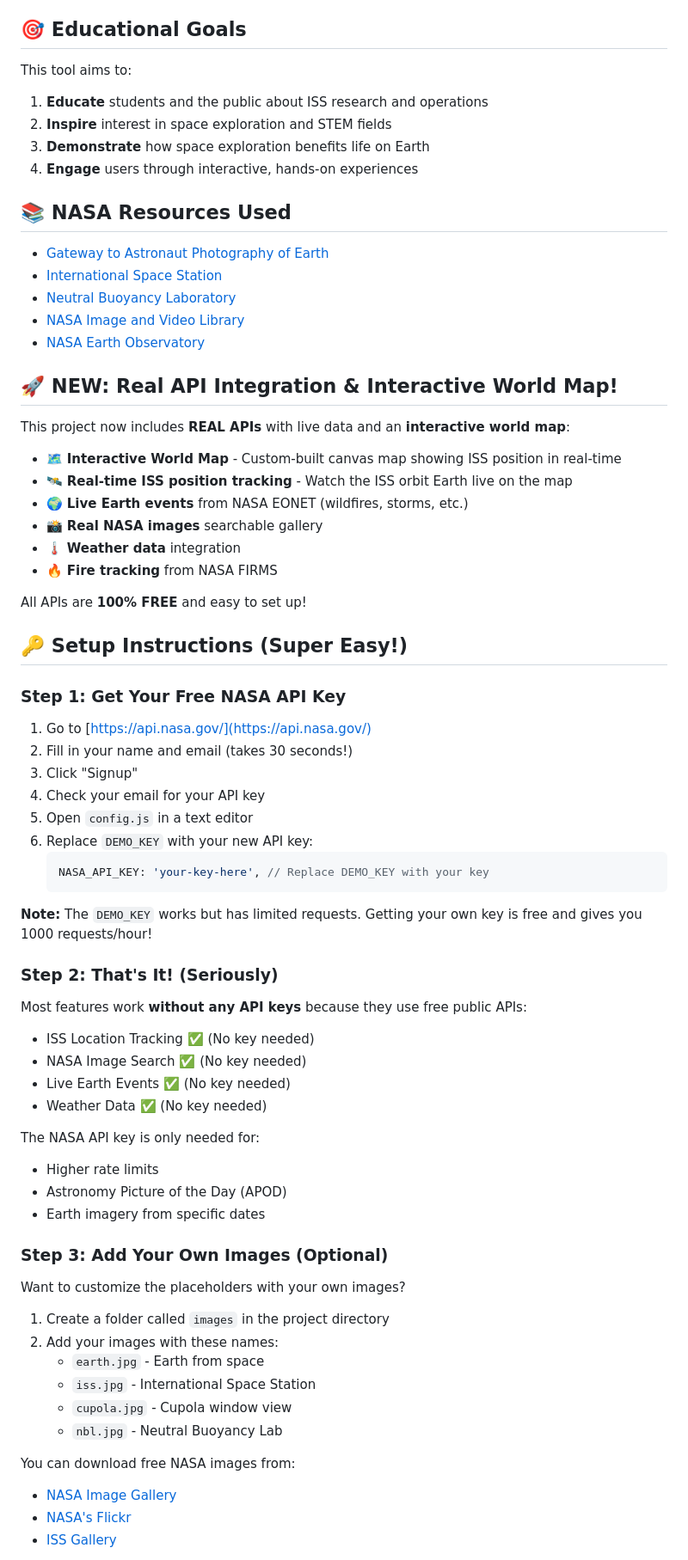
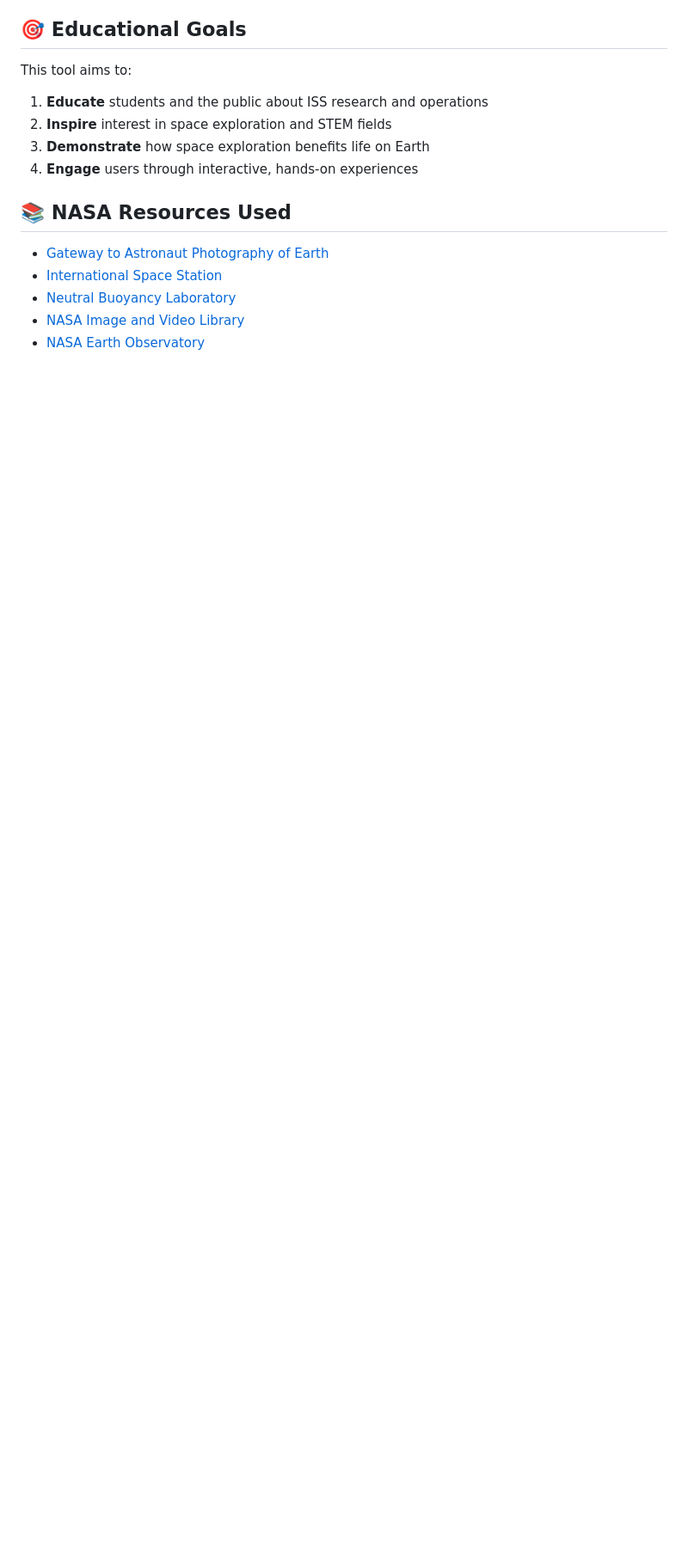
Before and after one commit to navuxneeth/NASA-Challenge, a Markdown page: README.md, the part around the change printed below. Shown: that part at 86% size. GitHub-like rendering; blank space fills up the shorter version.

````diff
--- a/README.md
+++ b/README.md
@@ -100,61 +100,3 @@ This tool aims to:
 - [Neutral Buoyancy Laboratory](https://www.nasa.gov/content/neutral-buoyancy-laboratory)
 - [NASA Image and Video Library](https://images.nasa.gov/)
 - [NASA Earth Observatory](https://earthobservatory.nasa.gov/)
-
-## 🚀 NEW: Real API Integration & Interactive World Map!
-
-This project now includes **REAL APIs** with live data and an **interactive world map**:
-- 🗺️ **Interactive World Map** - Custom-built canvas map showing ISS position in real-time
-- 🛰️ **Real-time ISS position tracking** - Watch the ISS orbit Earth live on the map
-- 🌍 **Live Earth events** from NASA EONET (wildfires, storms, etc.)
-- 📸 **Real NASA images** searchable gallery
-- 🌡️ **Weather data** integration
-- 🔥 **Fire tracking** from NASA FIRMS
-
-All APIs are **100% FREE** and easy to set up!
-
-## 🔑 Setup Instructions (Super Easy!)
-
-### Step 1: Get Your Free NASA API Key
-
-1. Go to [https://api.nasa.gov/](https://api.nasa.gov/)
-2. Fill in your name and email (takes 30 seconds!)
-3. Click "Signup"
-4. Check your email for your API key
-5. Open `config.js` in a text editor
-6. Replace `DEMO_KEY` with your new API key:
-   ```javascript
-   NASA_API_KEY: 'your-key-here', // Replace DEMO_KEY with your key
-   ```
-
-**Note:** The `DEMO_KEY` works but has limited requests. Getting your own key is free and gives you 1000 requests/hour!
-
-### Step 2: That's It! (Seriously)
-
-Most features work **without any API keys** because they use free public APIs:
-- ISS Location Tracking ✅ (No key needed)
-- NASA Image Search ✅ (No key needed)
-- Live Earth Events ✅ (No key needed)
-- Weather Data ✅ (No key needed)
-
-The NASA API key is only needed for:
-- Higher rate limits
-- Astronomy Picture of the Day (APOD)
-- Earth imagery from specific dates
-
-### Step 3: Add Your Own Images (Optional)
-
-Want to customize the placeholders with your own images?
-
-1. Create a folder called `images` in the project directory
-2. Add your images with these names:
-   - `earth.jpg` - Earth from space
-   - `iss.jpg` - International Space Station
-   - `cupola.jpg` - Cupola window view
-   - `nbl.jpg` - Neutral Buoyancy Lab
-
-You can download free NASA images from:
-- [NASA Image Gallery](https://images.nasa.gov/)
-- [NASA's Flickr](https://www.flickr.com/photos/nasahqphoto/)
-- [ISS Gallery](https://www.nasa.gov/mission_pages/station/images/index.html)
-
````
Also changed, not shown: other parts of README.md (+6 -91 lines).
